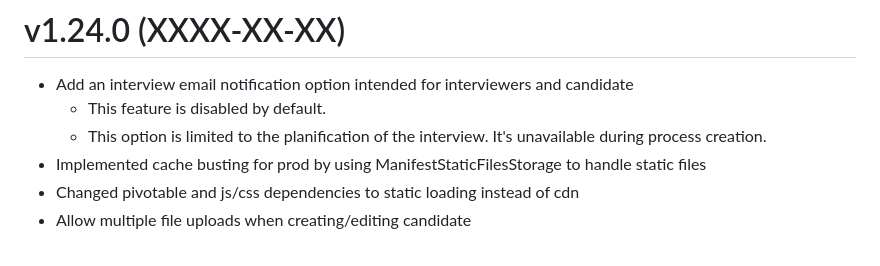
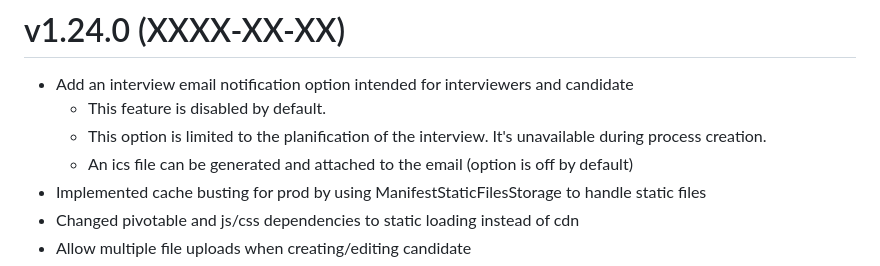
Before and after one commit to enioka-Haute-Couture/pyoupyou, a Markdown page: CHANGELOG.md, the part around the change. Drawn GitHub-style.

```diff
--- a/CHANGELOG.md
+++ b/CHANGELOG.md
@@ -2,6 +2,7 @@
 - Add an interview email notification option intended for interviewers and candidate
   - This feature is disabled by default.
   - This option is limited to the planification of the interview. It's unavailable during process creation.
+  - An ics file can be generated and attached to the email (option is off by default)
 - Implemented cache busting for prod by using ManifestStaticFilesStorage to handle static files
 - Changed pivotable and js/css dependencies to static loading instead of cdn
 - Allow multiple file uploads when creating/editing candidate
```
